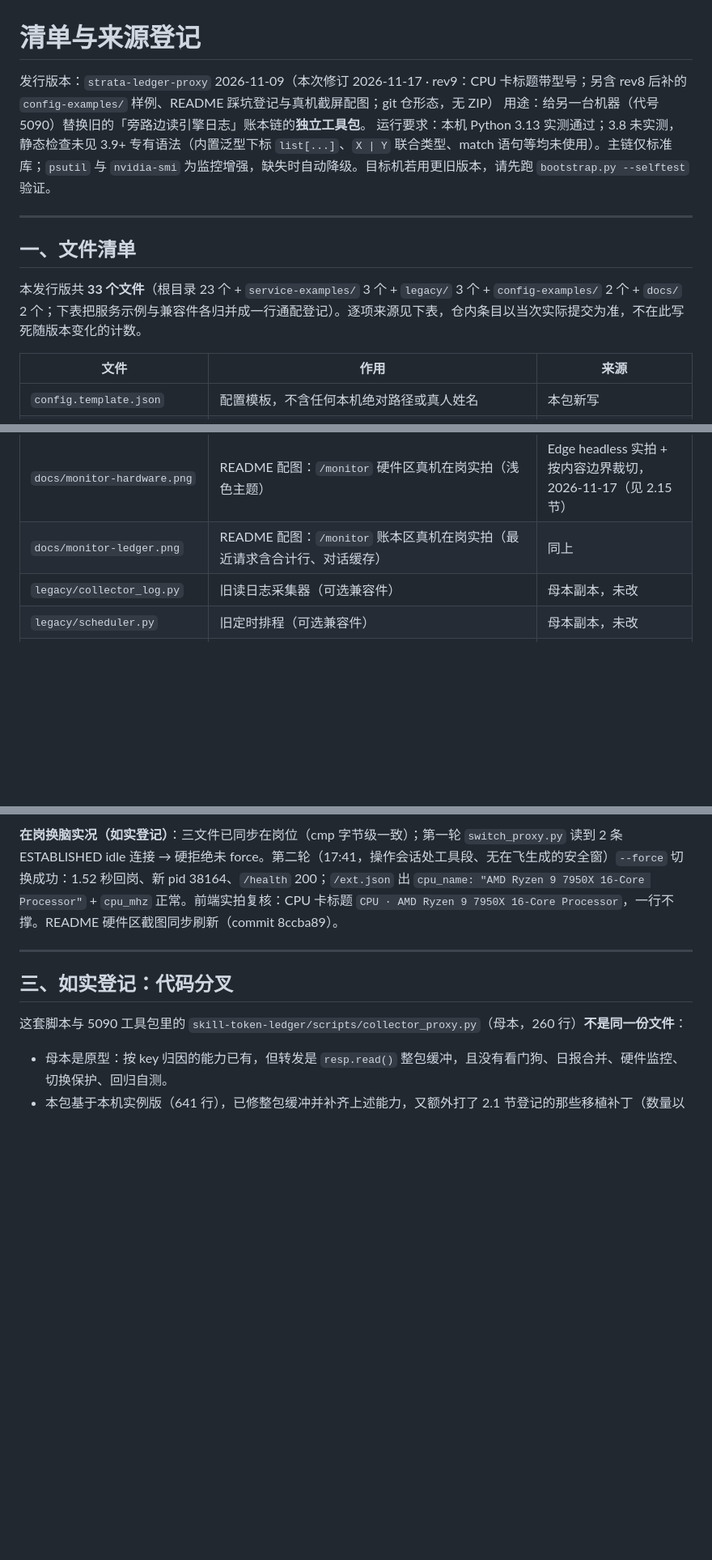
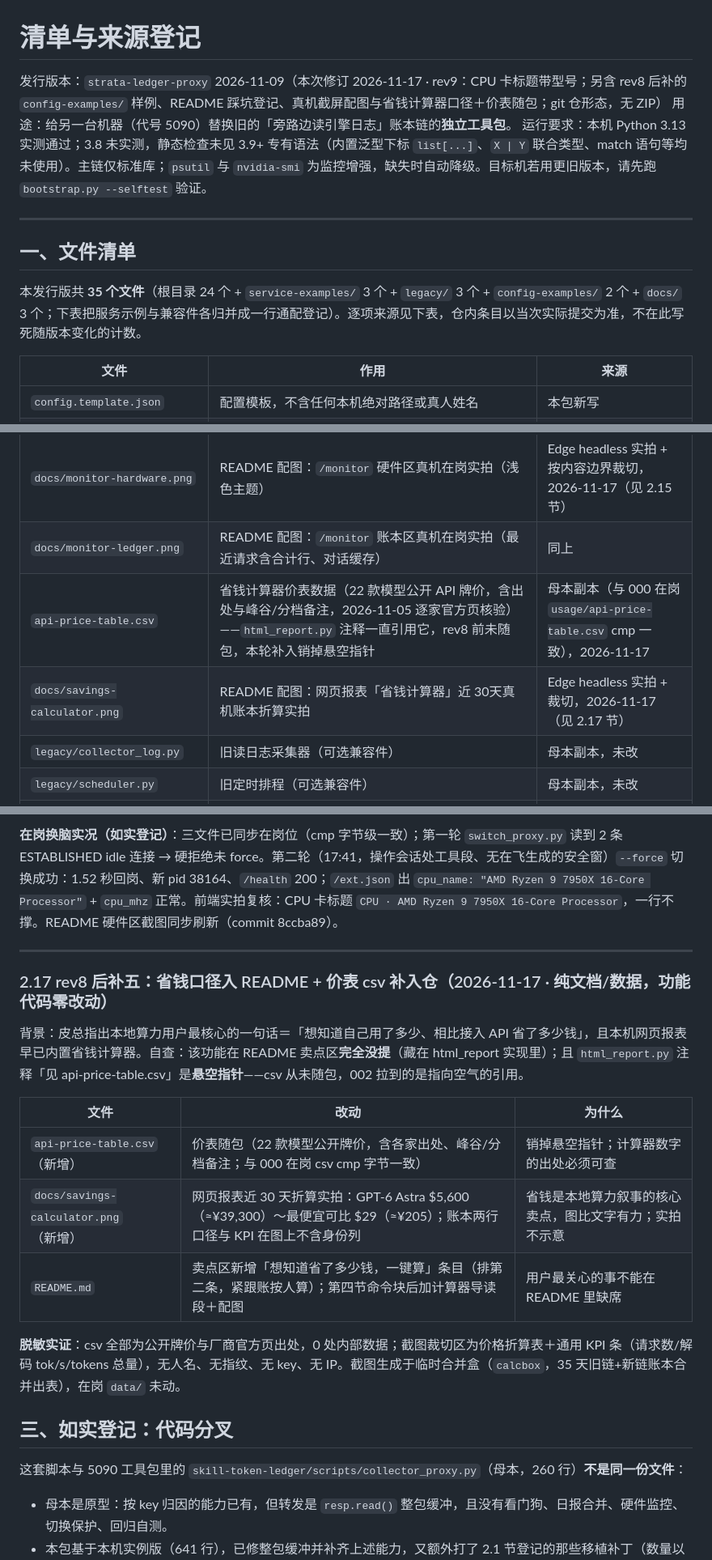
Before and after one commit to petercham/strata-ledger-proxy, a Markdown page: MANIFEST.md, 3 parts joined by grey strips. Shown at 81% size. GitHub-like rendering; blank space fills up the shorter version.

Commit message:
docs+data: lead with the savings story; ship the price table the calculator cites
- README selling points gain 'how much did I save vs API' as the second
  bullet (the single most important question for local-compute users),
  plus a guided paragraph + real screenshot in section 4: 30-day ledger
  converts to $5,600 (~\u00a539,300) at the priciest frontier API vs $29 at the
  cheapest comparable model \u2014 and both are 0 locally
- api-price-table.csv now ships in-repo: html_report.py's comment has always
  cited it but the file was never distributed (dangling pointer for anyone
  who clones); 22 public list prices with per-vendor sources and peak/off-peak
  notes, verified against official pages 2026-11-05, cmp-identical to the
  live box copy
- docs/savings-calculator.png: real capture (merged 35-day history in a
  throwaway box; live data/ untouched); no identity columns in frame
- MANIFEST 2.17 (counts 33->35) + CHANGELOG

```diff
--- a/MANIFEST.md
+++ b/MANIFEST.md
@@ -1,6 +1,6 @@
 # 清单与来源登记
 
-发行版本：`strata-ledger-proxy` 2026-11-09（本次修订 2026-11-17 · rev9：CPU 卡标题带型号；另含 rev8 后补的 `config-examples/` 样例、README 踩坑登记与真机截屏配图；git 仓形态，无 ZIP）
+发行版本：`strata-ledger-proxy` 2026-11-09（本次修订 2026-11-17 · rev9：CPU 卡标题带型号；另含 rev8 后补的 `config-examples/` 样例、README 踩坑登记、真机截屏配图与省钱计算器口径＋价表随包；git 仓形态，无 ZIP）
 用途：给另一台机器（代号 5090）替换旧的「旁路边读引擎日志」账本链的**独立工具包**。
 运行要求：本机 Python 3.13 实测通过；3.8 未实测，静态检查未见 3.9+ 专有语法（内置泛型下标 `list[...]`、`X | Y` 联合类型、match 语句等均未使用）。主链仅标准库；`psutil` 与 `nvidia-smi` 为监控增强，缺失时自动降级。目标机若用更旧版本，请先跑 `bootstrap.py --selftest` 验证。
 
@@ -8,7 +8,7 @@
 
 ## 一、文件清单
 
-本发行版共 **33 个文件**（根目录 23 个 + `service-examples/` 3 个 + `legacy/` 3 个 + `config-examples/` 2 个 + `docs/` 2 个；下表把服务示例与兼容件各归并成一行通配登记）。逐项来源见下表，仓内条目以当次实际提交为准，不在此写死随版本变化的计数。
+本发行版共 **35 个文件**（根目录 24 个 + `service-examples/` 3 个 + `legacy/` 3 个 + `config-examples/` 2 个 + `docs/` 3 个；下表把服务示例与兼容件各归并成一行通配登记）。逐项来源见下表，仓内条目以当次实际提交为准，不在此写死随版本变化的计数。
 
 | 文件 | 作用 | 来源 |
 |---|---|---|
@@ -40,6 +40,8 @@
 | `config-examples/ubuntu-pro5000-4090-dual-gpu.json` | Linux 双卡工作站装配参考样例（双卡零配置示范，comment 内嵌降级与 systemd 口径） | 按模板缺省口径组装（非实机抄录），2026-11-17 |
 | `docs/monitor-hardware.png` | README 配图：`/monitor` 硬件区真机在岗实拍（浅色主题） | Edge headless 实拍 + 按内容边界裁切，2026-11-17（见 2.15 节） |
 | `docs/monitor-ledger.png` | README 配图：`/monitor` 账本区真机在岗实拍（最近请求含合计行、对话缓存） | 同上 |
+| `api-price-table.csv` | 省钱计算器价表数据（22 款模型公开 API 牌价，含出处与峰谷/分档备注，2026-11-05 逐家官方页核验）——`html_report.py` 注释一直引用它，rev8 前未随包，本轮补入销掉悬空指针 | 母本副本（与 000 在岗 `usage/api-price-table.csv` cmp 一致），2026-11-17 |
+| `docs/savings-calculator.png` | README 配图：网页报表「省钱计算器」近 30天真机账本折算实拍 | Edge headless 实拍 + 裁切，2026-11-17（见 2.17 节） |
 | `legacy/collector_log.py` | 旧读日志采集器（可选兼容件） | 母本副本，未改 |
 | `legacy/scheduler.py` | 旧定时排程（可选兼容件） | 母本副本，未改 |
 | `legacy/README.md` | 兼容件说明 | 本包新写 |
@@ -321,6 +323,19 @@
 **在岗换脑实况（如实登记）**：三文件已同步在岗位（cmp 字节级一致）；第一轮 `switch_proxy.py` 读到 2 条 ESTABLISHED idle 连接 → 硬拒绝未 force。第二轮（17:41，操作会话处工具段、无在飞生成的安全窗）`--force` 切换成功：1.52 秒回岗、新 pid 38164、`/health` 200；`/ext.json` 出 `cpu_name: "AMD Ryzen 9 7950X 16-Core Processor"` + `cpu_mhz` 正常。前端实拍复核：CPU 卡标题 `CPU · AMD Ryzen 9 7950X 16-Core Processor`，一行不撑。README 硬件区截图同步刷新（commit 8ccba89）。
 
 ---
+
+### 2.17 rev8 后补五：省钱口径入 README + 价表 csv 补入仓（2026-11-17 · 纯文档/数据，功能代码零改动）
+
+背景：皮总指出本地算力用户最核心的一句话＝「想知道自己用了多少、相比接入 API 省了多少钱」，且本机网页报表早已内置省钱计算器。自查：该功能在 README 卖点区**完全没提**（藏在 html_report 实现里）；且 `html_report.py` 注释「见 api-price-table.csv」是**悬空指针**——csv 从未随包，002 拉到的是指向空气的引用。
+
+| 文件 | 改动 | 为什么 |
+|---|---|---|
+| `api-price-table.csv`（新增） | 价表随包（22 款模型公开牌价，含各家出处、峰谷/分档备注；与 000 在岗 csv cmp 字节一致） | 销掉悬空指针；计算器数字的出处必须可查 |
+| `docs/savings-calculator.png`（新增） | 网页报表近 30 天折算实拍：GPT-6 Astra $5,600（≈¥39,300）～最便宜可比 $29（≈¥205）；账本两行口径与 KPI 在图上不含身份列 | 省钱是本地算力叙事的核心卖点，图比文字有力；实拍不示意 |
+| `README.md` | 卖点区新增「想知道省了多少钱，一键算」条目（排第二条，紧跟账按人算）；第四节命令块后加计算器导读段＋配图 | 用户最关心的事不能在 README 里缺席 |
+
+**脱敏实证**：csv 全部为公开牌价与厂商官方页出处，0 处内部数据；截图裁切区为价格折算表＋通用 KPI 条（请求数/解码 tok/s/tokens 总量），无人名、无指纹、无 key、无 IP。截图生成于临时合并盒（`calcbox`，35 天旧链+新链账本合并出表），在岗 `data/` 未动。
+
 ## 三、如实登记：代码分叉
 
 这套脚本与 5090 工具包里的 `skill-token-ledger/scripts/collector_proxy.py`（母本，260 行）**不是同一份文件**：
```
Also changed, not shown: CHANGELOG.md (+8 -0 lines), README.md (+5 -0 lines), docs/savings-calculator.png (added), 1 other file.
